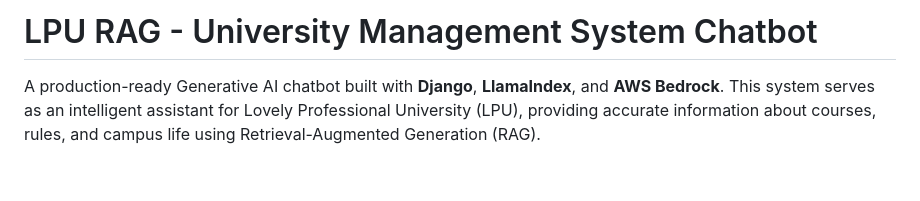
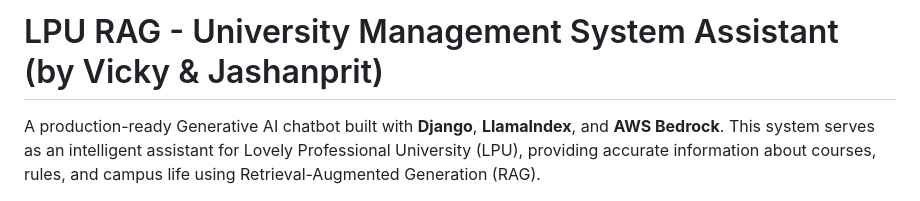
Before and after one commit to MAVIcVICKY/LPU_RAG, a Markdown page: README.md, the part around the change. Rendered like a GitHub page; blank space fills up the shorter version.

Commit message:
Revise title and authors in README.md
Updated project title and authors in README.

```diff
--- a/README.md
+++ b/README.md
@@ -1,4 +1,4 @@
-# LPU RAG - University Management System Chatbot
+# LPU RAG - University Management System Assistant  (by Vicky & Jashanprit)
 
 A production-ready Generative AI chatbot built with **Django**, **LlamaIndex**, and **AWS Bedrock**. This system serves as an intelligent assistant for Lovely Professional University (LPU), providing accurate information about courses, rules, and campus life using Retrieval-Augmented Generation (RAG).
 
```
